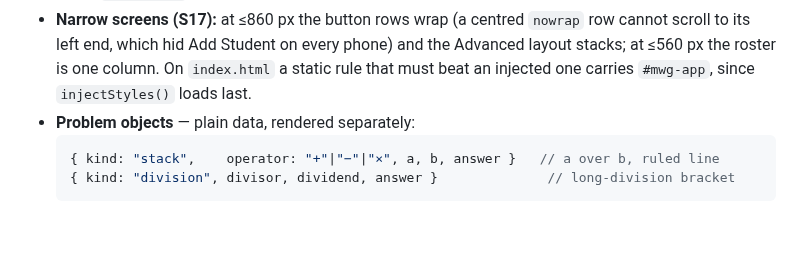
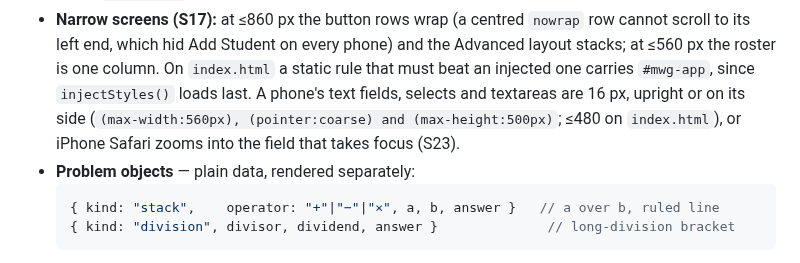
Before and after one commit to Hbleiberg/mathsheet, a Markdown page: CLAUDE.md, the part around the change. GitHub-like rendering; blank space fills up the shorter version.

Commit message:
CLAUDE.md: a phone's fields are 16 px (S23)
Co-Authored-By: Claude Opus 5.5 <noreply@anthropic.com>
Claude-Session: https://claude.ai/code/session_01KpHdkPyj5s1MeEy4PyLfbY

````diff
--- a/CLAUDE.md
+++ b/CLAUDE.md
@@ -76,6 +76,8 @@ content="noindex">` and keep only `lang`, the charset, the viewport tag and a `<
 - **Narrow screens (S17):** at ≤860 px the button rows wrap (a centred `nowrap` row cannot scroll to its left end,
   which hid Add Student on every phone) and the Advanced layout stacks; at ≤560 px the roster is one column. On
   `index.html` a static rule that must beat an injected one carries `#mwg-app`, since `injectStyles()` loads last.
+  A phone's text fields, selects and textareas are 16 px, upright or on its side (`(max-width:560px), (pointer:coarse)
+  and (max-height:500px)`; ≤480 on `index.html`), or iPhone Safari zooms into the field that takes focus (S23).
 - **Problem objects** — plain data, rendered separately:
   ```js
   { kind: "stack",    operator: "+"|"−"|"×", a, b, answer }   // a over b, ruled line
````
